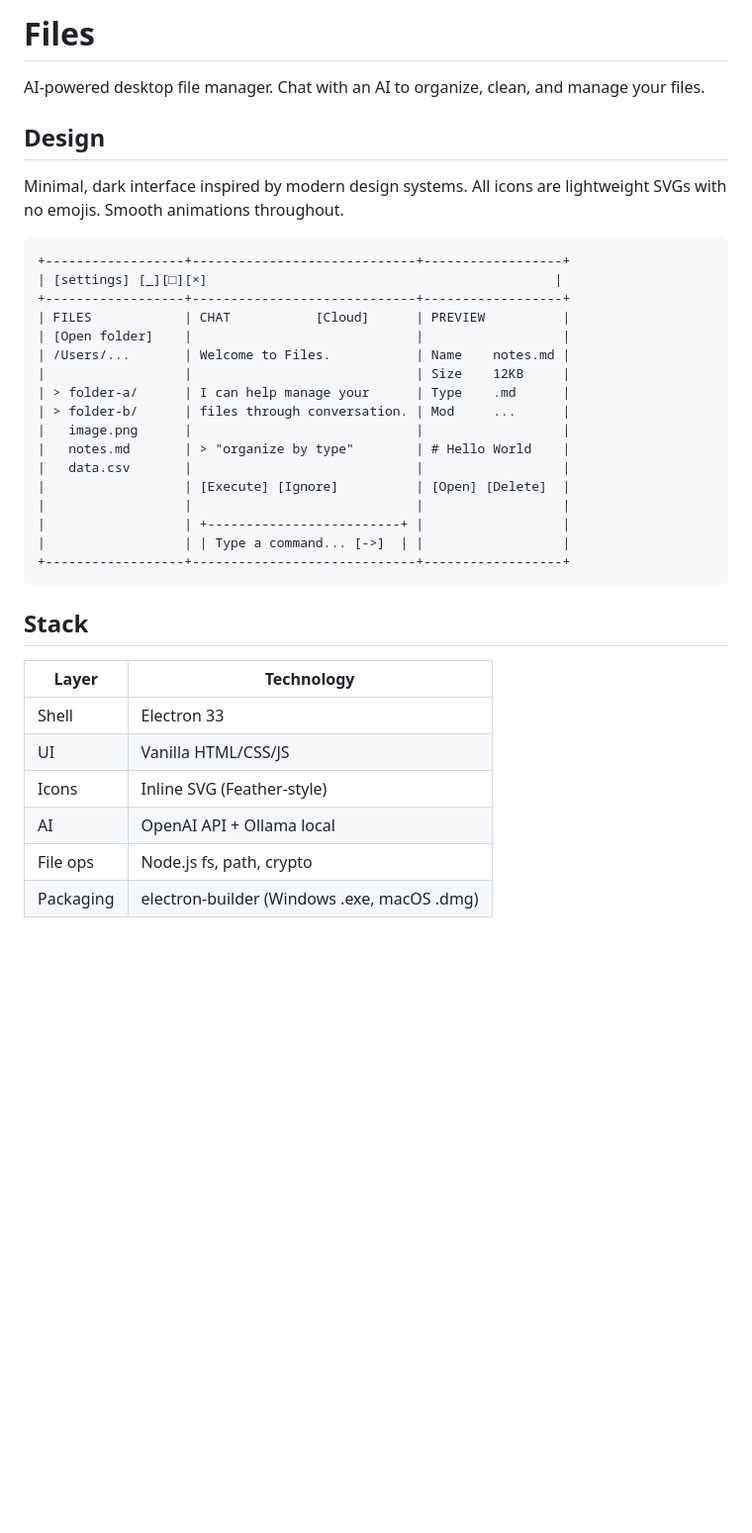
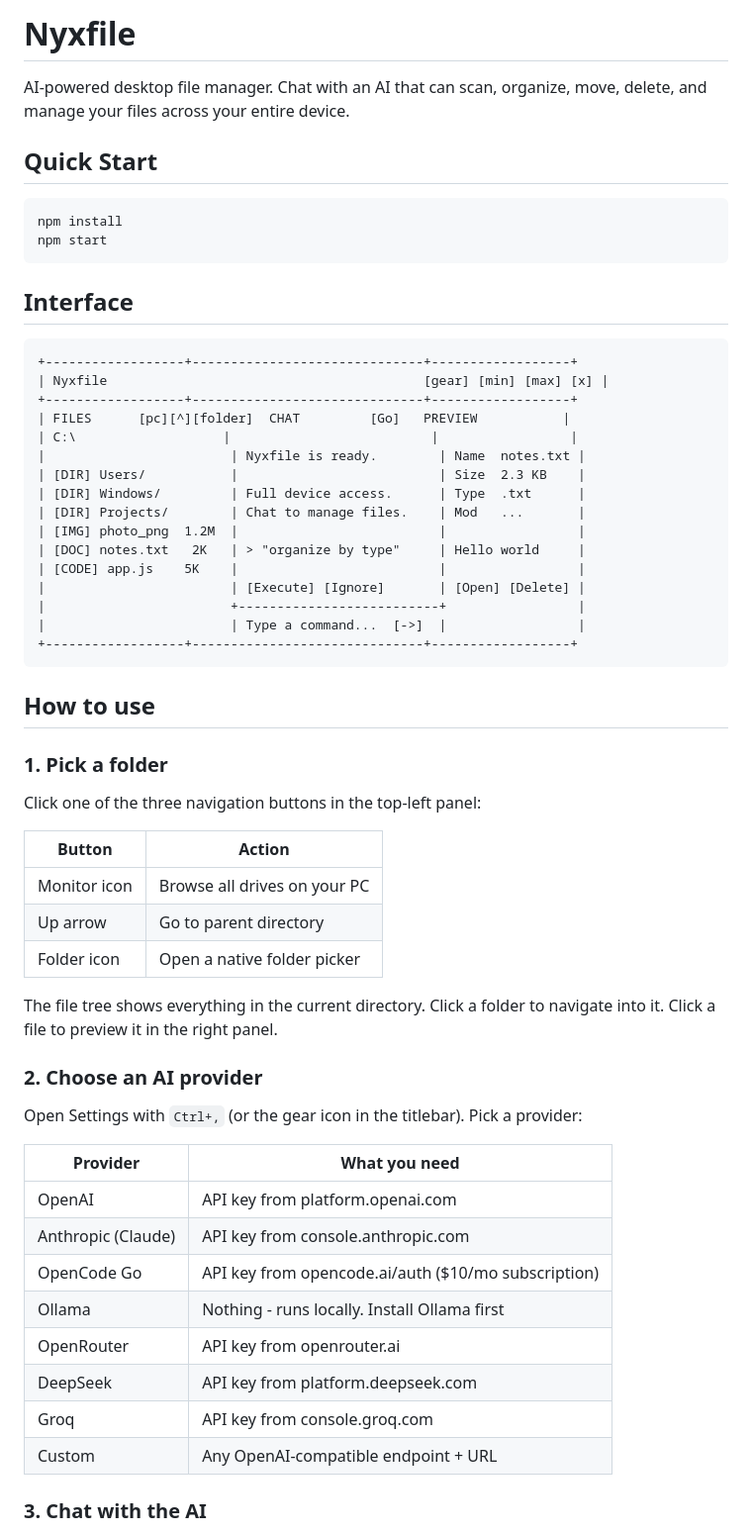
Before and after one commit to stoneheart404/nxyfile, a Markdown page: README.md, the part around one of its changes. Shown at 99% size. Rendered like a GitHub page; blank space fills up the shorter version.

Commit message:
Update README with usage instructions, remove hardcoded API key

````diff
--- a/README.md
+++ b/README.md
@@ -1,38 +1,63 @@
-# Files
+# Nyxfile
 
-AI-powered desktop file manager. Chat with an AI to organize, clean, and manage your files.
+AI-powered desktop file manager. Chat with an AI that can scan, organize, move, delete, and manage your files across your entire device.
 
-## Design
+## Quick Start
 
-Minimal, dark interface inspired by modern design systems. All icons are lightweight SVGs with no emojis. Smooth animations throughout.
+```bash
+npm install
+npm start
+```
+
+## Interface
 
 ```
-+------------------+-----------------------------+------------------+
-| [settings] [_][□][×]                                             |
-+------------------+-----------------------------+------------------+
-| FILES            | CHAT           [Cloud]      | PREVIEW          |
-| [Open folder]    |                             |                  |
-| /Users/...       | Welcome to Files.           | Name    notes.md |
-|                  |                             | Size    12KB     |
-| > folder-a/      | I can help manage your      | Type    .md      |
-| > folder-b/      | files through conversation. | Mod     ...      |
-|   image.png      |                             |                  |
-|   notes.md       | > "organize by type"        | # Hello World    |
-|   data.csv       |                             |                  |
-|                  | [Execute] [Ignore]          | [Open] [Delete]  |
-|                  |                             |                  |
-|                  | +-------------------------+ |                  |
-|                  | | Type a command... [->]  | |                  |
-+------------------+-----------------------------+------------------+
++------------------+------------------------------+------------------+
+| Nyxfile                                         [gear] [min] [max] [x] |
++------------------+------------------------------+------------------+
+| FILES      [pc][^][folder]  CHAT         [Go]   PREVIEW           |
+| C:\                   |                          |                 |
+|                        | Nyxfile is ready.        | Name  notes.txt |
+| [DIR] Users/           |                          | Size  2.3 KB    |
+| [DIR] Windows/         | Full device access.      | Type  .txt      |
+| [DIR] Projects/        | Chat to manage files.    | Mod   ...       |
+| [IMG] photo_png  1.2M  |                          |                 |
+| [DOC] notes.txt   2K   | > "organize by type"     | Hello world     |
+| [CODE] app.js    5K    |                          |                 |
+|                        | [Execute] [Ignore]       | [Open] [Delete] |
+|                        +--------------------------+                 |
+|                        | Type a command...  [->]  |                 |
++------------------+------------------------------+------------------+
 ```
 
-## Stack
+## How to use
 
-| Layer | Technology |
-|-------|-----------|
-| Shell | Electron 33 |
-| UI | Vanilla HTML/CSS/JS |
-| Icons | Inline SVG (Feather-style) |
-| AI | OpenAI API + Ollama local |
-| File ops | Node.js fs, path, crypto |
-| Packaging | electron-builder (Windows .exe, macOS .dmg) |
+### 1. Pick a folder
+
+Click one of the three navigation buttons in the top-left panel:
+
+| Button | Action |
+|--------|--------|
+| Monitor icon | Browse all drives on your PC |
+| Up arrow | Go to parent directory |
+| Folder icon | Open a native folder picker |
+
+The file tree shows everything in the current directory. Click a folder to navigate into it. Click a file to preview it in the right panel.
+
+### 2. Choose an AI provider
+
+Open Settings with `Ctrl+,` (or the gear icon in the titlebar). Pick a provider:
+
+| Provider | What you need |
+|----------|--------------|
+| OpenAI | API key from platform.openai.com |
+| Anthropic (Claude) | API key from console.anthropic.com |
+| OpenCode Go | API key from opencode.ai/auth ($10/mo subscription) |
+| Ollama | Nothing - runs locally. Install Ollama first |
+| OpenRouter | API key from openrouter.ai |
+| DeepSeek | API key from platform.deepseek.com |
+| Groq | API key from console.groq.com |
+| Custom | Any OpenAI-compatible endpoint + URL |
+
+### 3. Chat with the AI
+
````
Also changed, not shown: other parts of README.md (+74 -151 lines).
